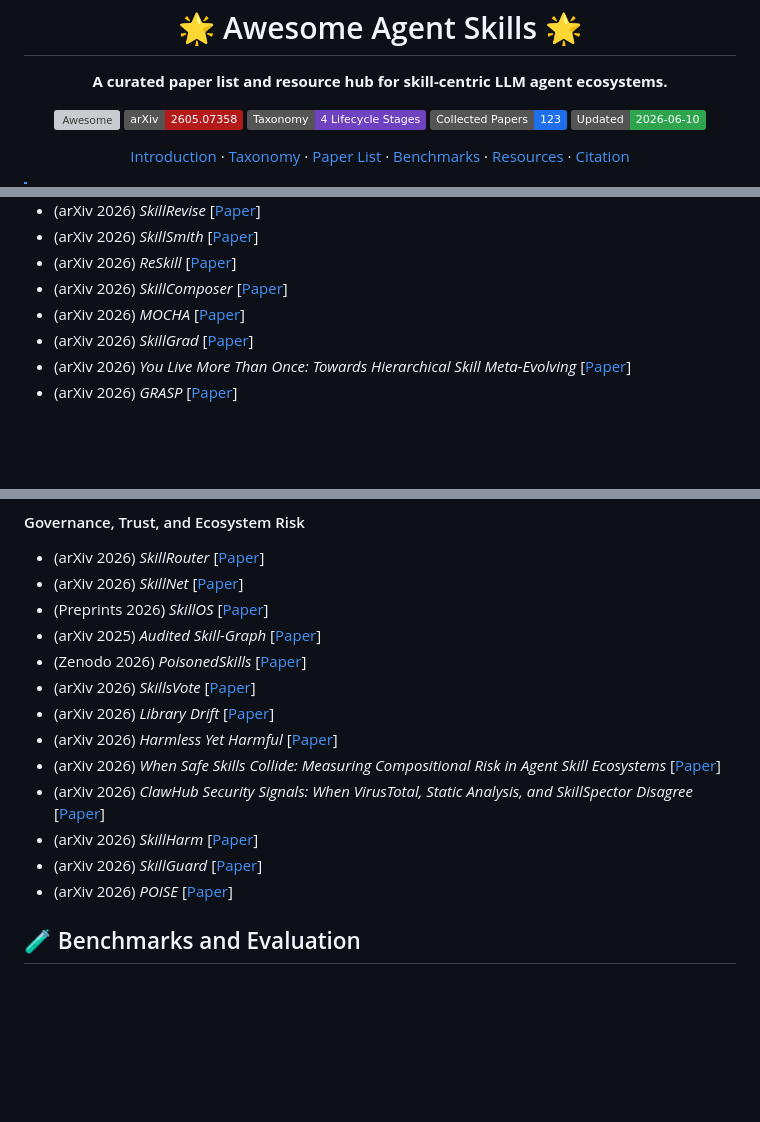
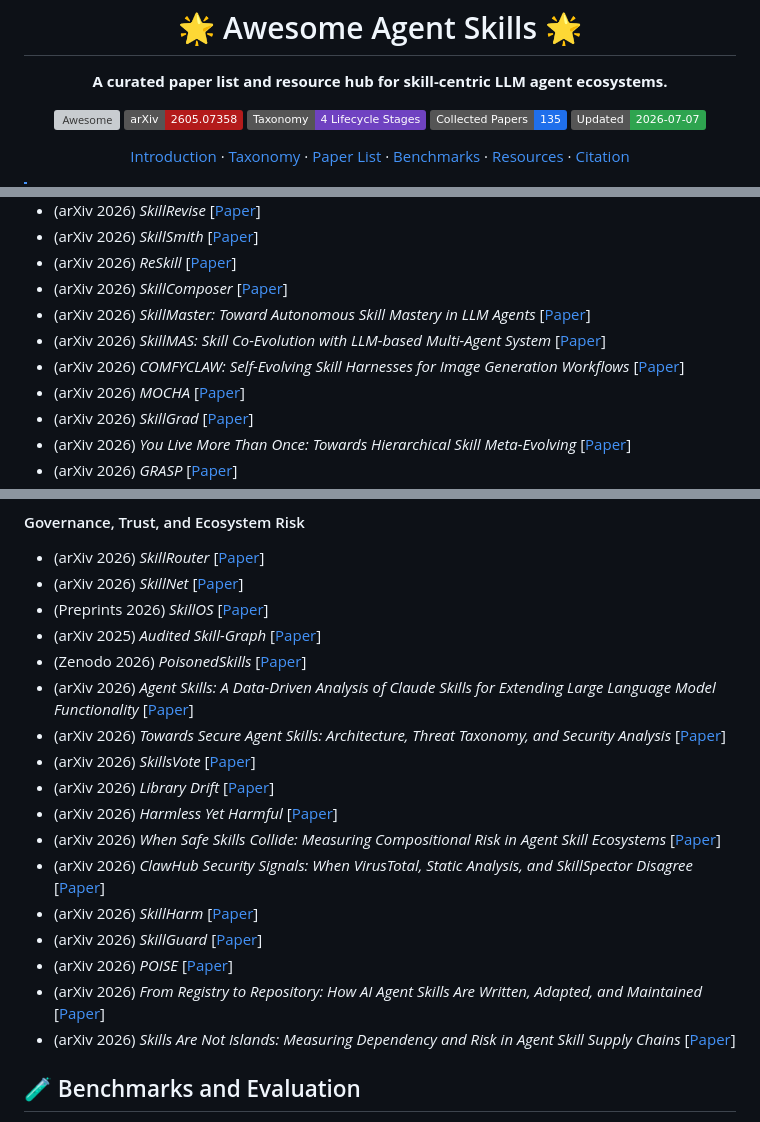
Before and after one commit to JayLZhou/Awesome-Agent-Skills, a Markdown page: README.md, 3 parts joined by grey strips. Rendered like a GitHub page; badges without logos; blank space fills up the shorter version; grey boxes are pictures that could not be loaded.

Commit message:
Add files via upload
update readme

```diff
--- a/README.md
+++ b/README.md
@@ -7,10 +7,9 @@
   <a href="https://awesome.re"><img src="https://awesome.re/badge.svg" alt="Awesome"></a>
   <a href="https://arxiv.org/abs/2605.07358"><img src="https://img.shields.io/badge/arXiv-2605.07358-b31b1b.svg?style=flat" alt="arXiv"></a>
   <img src="https://img.shields.io/badge/Taxonomy-4%20Lifecycle%20Stages-6f42c1?style=flat" alt="Taxonomy">
-  <img src="https://img.shields.io/badge/Collected%20Papers-123-1f6feb?style=flat" alt="Collected Papers">
-  <img src="https://img.shields.io/badge/Updated-2026--06--10-2ea44f?style=flat" alt="Updated">
+  <img src="https://img.shields.io/badge/Collected%20Papers-135-1f6feb?style=flat" alt="Collected Papers">
+  <img src="https://img.shields.io/badge/Updated-2026--07--07-2ea44f?style=flat" alt="Updated">
 </p>
-
 
 
 <p align="center">
@@ -314,6 +316,9 @@ Skill evolution studies how skills are revised, validated, optimized, synchroniz
 - (arXiv 2026) *SkillSmith* [[Paper](https://arxiv.org/abs/2606.01314)]
 - (arXiv 2026) *ReSkill* [[Paper](https://arxiv.org/abs/2606.01619)]
 - (arXiv 2026) *SkillComposer* [[Paper](https://arxiv.org/abs/2606.06079)]
+- (arXiv 2026) *SkillMaster: Toward Autonomous Skill Mastery in LLM Agents* [[Paper](https://arxiv.org/abs/2605.08693)]
+- (arXiv 2026) *SkillMAS: Skill Co-Evolution with LLM-based Multi-Agent System* [[Paper](https://arxiv.org/abs/2605.09341)]
+- (arXiv 2026) *COMFYCLAW: Self-Evolving Skill Harnesses for Image Generation Workflows* [[Paper](https://arxiv.org/abs/2607.01709)]
 - (arXiv 2026) *MOCHA* [[Paper](https://arxiv.org/abs/2605.19330)]
 - (arXiv 2026) *SkillGrad* [[Paper](https://arxiv.org/abs/2605.27760)]
 - (arXiv 2026) *You Live More Than Once: Towards Hierarchical Skill Meta-Evolving* [[Paper](https://arxiv.org/abs/2605.28390)]
@@ -339,6 +344,8 @@ Skill evolution studies how skills are revised, validated, optimized, synchroniz
 - (Preprints 2026) *SkillOS* [[Paper](https://www.preprints.org/manuscript/202602.1096/v1)]
 - (arXiv 2025) *Audited Skill-Graph* [[Paper](https://arxiv.org/abs/2512.23760)]
 - (Zenodo 2026) *PoisonedSkills* [[Paper](https://doi.org/10.5281/zenodo.19281322)]
+- (arXiv 2026) *Agent Skills: A Data-Driven Analysis of Claude Skills for Extending Large Language Model Functionality* [[Paper](https://arxiv.org/abs/2602.08004)]
+- (arXiv 2026) *Towards Secure Agent Skills: Architecture, Threat Taxonomy, and Security Analysis* [[Paper](https://arxiv.org/abs/2604.02837)]
 - (arXiv 2026) *SkillsVote* [[Paper](https://arxiv.org/abs/2605.18401)]
 - (arXiv 2026) *Library Drift* [[Paper](https://arxiv.org/abs/2605.19576)]
 - (arXiv 2026) *Harmless Yet Harmful* [[Paper](https://arxiv.org/abs/2605.29354)]
@@ -347,6 +354,8 @@ Skill evolution studies how skills are revised, validated, optimized, synchroniz
 - (arXiv 2026) *SkillHarm* [[Paper](https://arxiv.org/abs/2606.02540)]
 - (arXiv 2026) *SkillGuard* [[Paper](https://arxiv.org/abs/2606.03024)]
 - (arXiv 2026) *POISE* [[Paper](https://arxiv.org/abs/2606.07943)]
+- (arXiv 2026) *From Registry to Repository: How AI Agent Skills Are Written, Adapted, and Maintained* [[Paper](https://arxiv.org/abs/2607.00911)]
+- (arXiv 2026) *Skills Are Not Islands: Measuring Dependency and Risk in Agent Skill Supply Chains* [[Paper](https://arxiv.org/abs/2607.01136)]
 
 <a id="benchmarks-and-evaluation"></a>
 
```
Also changed, not shown: other parts of README.md (+5 -0 lines).
